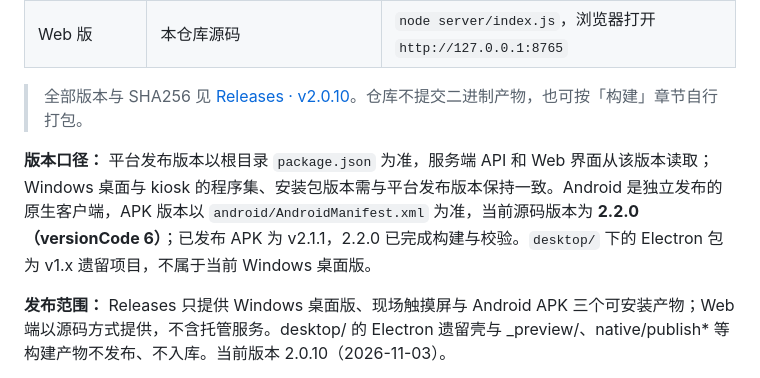
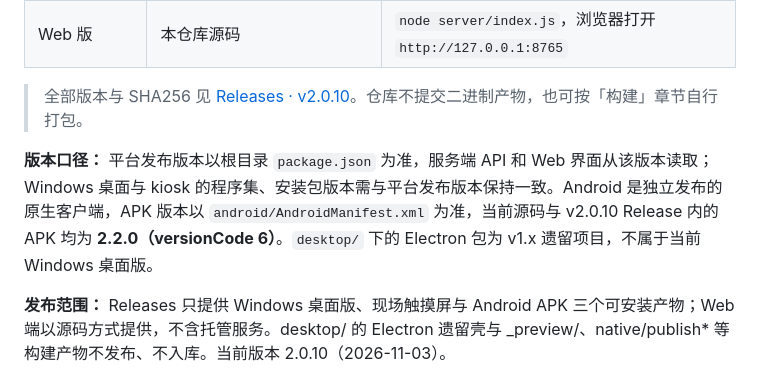
Before and after one commit to LN334/qingqu, a Markdown page: README.md, the part around the change. Rendered like a GitHub page.

Commit message:
docs: APK 已更新为 2.2.0，版本口径同步

```diff
--- a/README.md
+++ b/README.md
@@ -30,7 +30,7 @@
 
 > 全部版本与 SHA256 见 [Releases · v2.0.10](https://github.com/LN334/qingqu/releases/tag/v2.0.10)。仓库不提交二进制产物，也可按「构建」章节自行打包。
 
-**版本口径：** 平台发布版本以根目录 `package.json` 为准，服务端 API 和 Web 界面从该版本读取；Windows 桌面与 kiosk 的程序集、安装包版本需与平台发布版本保持一致。Android 是独立发布的原生客户端，APK 版本以 `android/AndroidManifest.xml` 为准，当前源码版本为 **2.2.0（versionCode 6）**；已发布 APK 为 v2.1.1，2.2.0 已完成构建与校验。`desktop/` 下的 Electron 包为 v1.x 遗留项目，不属于当前 Windows 桌面版。
+**版本口径：** 平台发布版本以根目录 `package.json` 为准，服务端 API 和 Web 界面从该版本读取；Windows 桌面与 kiosk 的程序集、安装包版本需与平台发布版本保持一致。Android 是独立发布的原生客户端，APK 版本以 `android/AndroidManifest.xml` 为准，当前源码与 v2.0.10 Release 内的 APK 均为 **2.2.0（versionCode 6）**。`desktop/` 下的 Electron 包为 v1.x 遗留项目，不属于当前 Windows 桌面版。
 
 **发布范围：** Releases 只提供 Windows 桌面版、现场触摸屏与 Android APK 三个可安装产物；Web 端以源码方式提供，不含托管服务。desktop/ 的 Electron 遗留壳与 _preview/、native/publish* 等构建产物不发布、不入库。当前版本 2.0.10（2026-11-03）。
 
```
